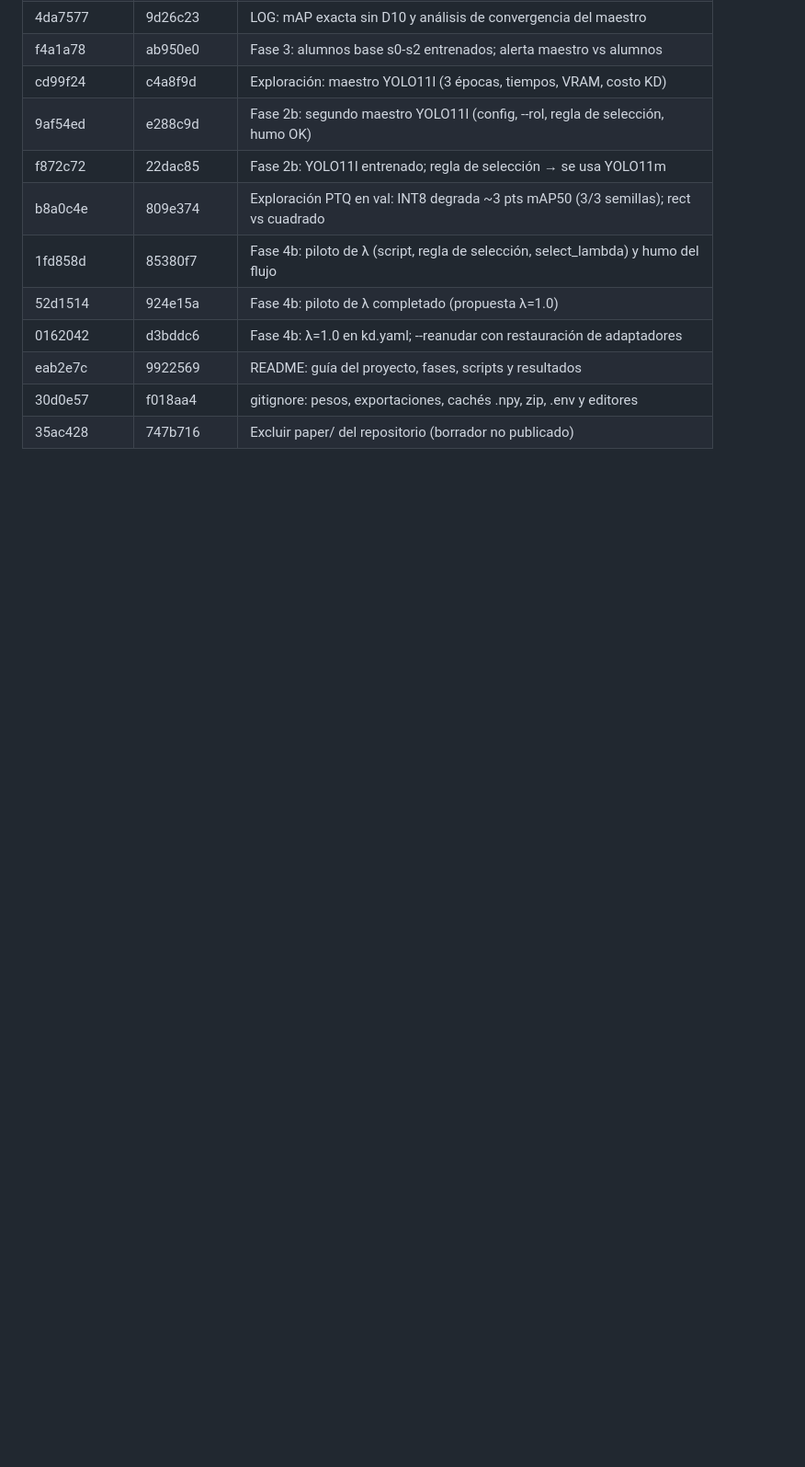
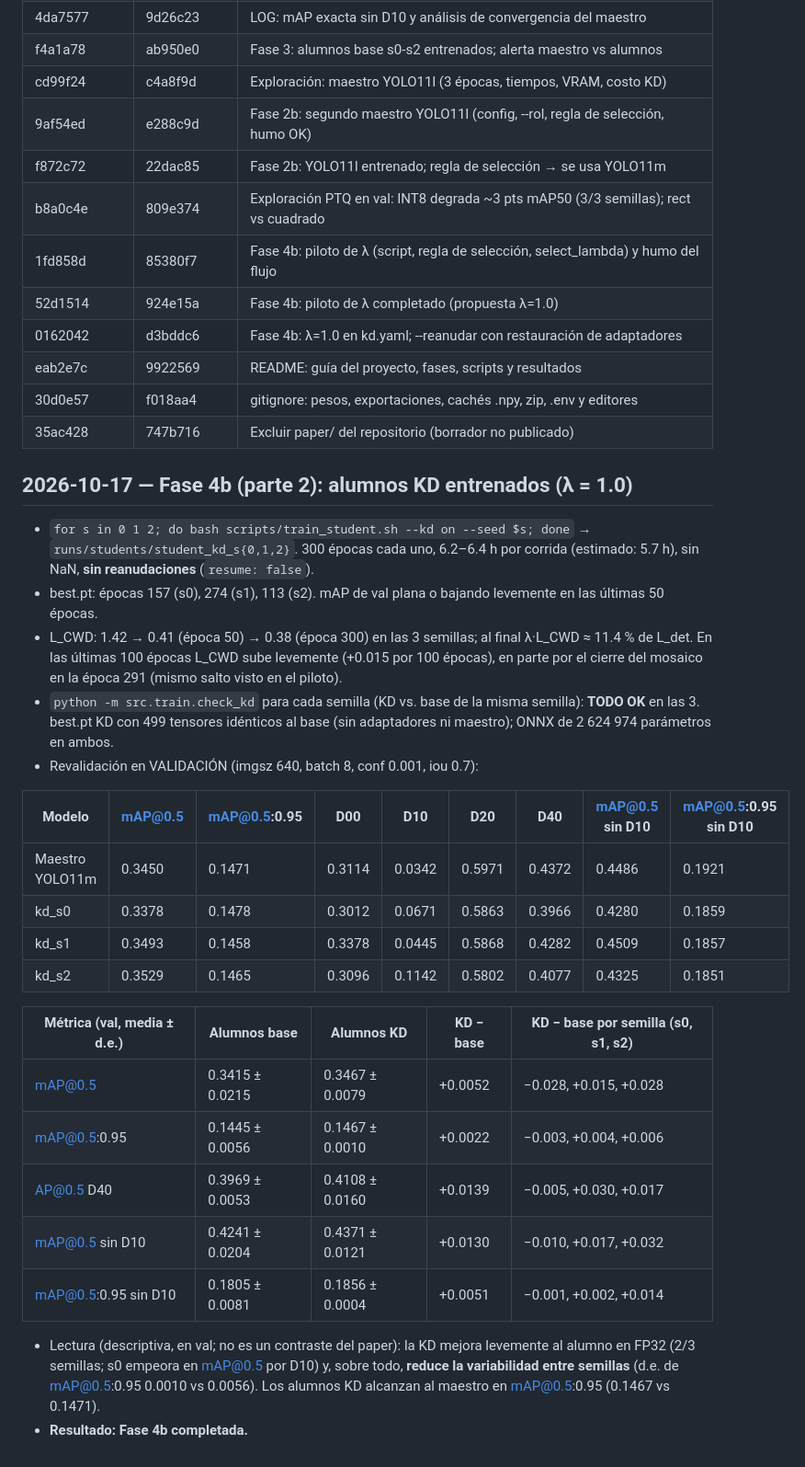
Before and after one commit to eduardostorymaker/__proyecto__destilacion_para_cuantizacion_yolo, a Markdown page: results/LOG.md, the part around the change. Shown at 92% size. Drawn GitHub-style; blank space fills up the shorter version.

```diff
--- a/results/LOG.md
+++ b/results/LOG.md
@@ -396,3 +396,35 @@
 | eab2e7c | 9922569 | README: guía del proyecto, fases, scripts y resultados |
 | 30d0e57 | f018aa4 | gitignore: pesos, exportaciones, cachés .npy, zip, .env y editores |
 | 35ac428 | 747b716 | Excluir paper/ del repositorio (borrador no publicado) |
+
+## 2026-10-17 — Fase 4b (parte 2): alumnos KD entrenados (λ = 1.0)
+
+- `for s in 0 1 2; do bash scripts/train_student.sh --kd on --seed $s; done` → `runs/students/student_kd_s{0,1,2}`.
+  300 épocas cada uno, 6.2–6.4 h por corrida (estimado: 5.7 h), sin NaN, **sin reanudaciones** (`resume: false`).
+- best.pt: épocas 157 (s0), 274 (s1), 113 (s2). mAP de val plana o bajando levemente en las últimas 50 épocas.
+- L_CWD: 1.42 → 0.41 (época 50) → 0.38 (época 300) en las 3 semillas; al final λ·L_CWD ≈ 11.4 % de L_det.
+  En las últimas 100 épocas L_CWD sube levemente (+0.015 por 100 épocas), en parte por el cierre del mosaico
+  en la época 291 (mismo salto visto en el piloto).
+- `python -m src.train.check_kd` para cada semilla (KD vs. base de la misma semilla): **TODO OK** en las 3.
+  best.pt KD con 499 tensores idénticos al base (sin adaptadores ni maestro); ONNX de 2 624 974 parámetros en ambos.
+- Revalidación en VALIDACIÓN (imgsz 640, batch 8, conf 0.001, iou 0.7):
+
+| Modelo | mAP@0.5 | mAP@0.5:0.95 | D00 | D10 | D20 | D40 | mAP@0.5 sin D10 | mAP@0.5:0.95 sin D10 |
+|---|---|---|---|---|---|---|---|---|
+| Maestro YOLO11m | 0.3450 | 0.1471 | 0.3114 | 0.0342 | 0.5971 | 0.4372 | 0.4486 | 0.1921 |
+| kd_s0 | 0.3378 | 0.1478 | 0.3012 | 0.0671 | 0.5863 | 0.3966 | 0.4280 | 0.1859 |
+| kd_s1 | 0.3493 | 0.1458 | 0.3378 | 0.0445 | 0.5868 | 0.4282 | 0.4509 | 0.1857 |
+| kd_s2 | 0.3529 | 0.1465 | 0.3096 | 0.1142 | 0.5802 | 0.4077 | 0.4325 | 0.1851 |
+
+| Métrica (val, media ± d.e.) | Alumnos base | Alumnos KD | KD − base | KD − base por semilla (s0, s1, s2) |
+|---|---|---|---|---|
+| mAP@0.5 | 0.3415 ± 0.0215 | 0.3467 ± 0.0079 | +0.0052 | −0.028, +0.015, +0.028 |
+| mAP@0.5:0.95 | 0.1445 ± 0.0056 | 0.1467 ± 0.0010 | +0.0022 | −0.003, +0.004, +0.006 |
+| AP@0.5 D40 | 0.3969 ± 0.0053 | 0.4108 ± 0.0160 | +0.0139 | −0.005, +0.030, +0.017 |
+| mAP@0.5 sin D10 | 0.4241 ± 0.0204 | 0.4371 ± 0.0121 | +0.0130 | −0.010, +0.017, +0.032 |
+| mAP@0.5:0.95 sin D10 | 0.1805 ± 0.0081 | 0.1856 ± 0.0004 | +0.0051 | −0.001, +0.002, +0.014 |
+
+- Lectura (descriptiva, en val; no es un contraste del paper): la KD mejora levemente al alumno en FP32 (2/3
+  semillas; s0 empeora en mAP@0.5 por D10) y, sobre todo, **reduce la variabilidad entre semillas** (d.e. de
+  mAP@0.5:0.95 0.0010 vs 0.0056). Los alumnos KD alcanzan al maestro en mAP@0.5:0.95 (0.1467 vs 0.1471).
+- **Resultado: Fase 4b completada.**
```
Also changed, not shown: CLAUDE.md (+1 -1 lines), README.md (+6 -2 lines).
